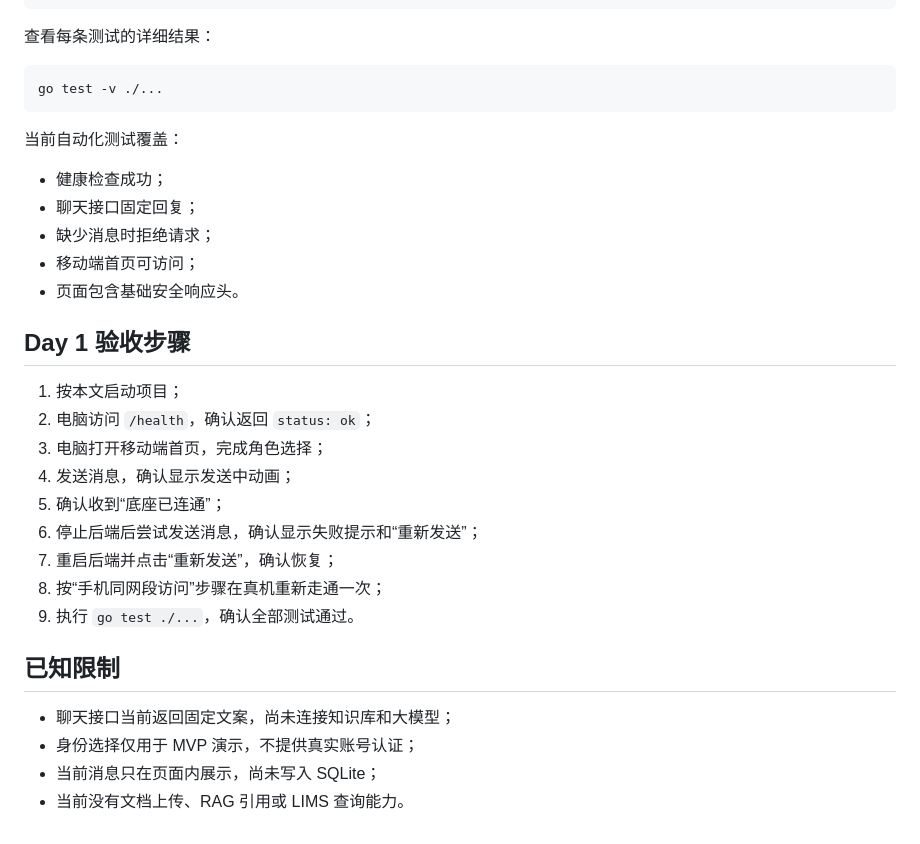
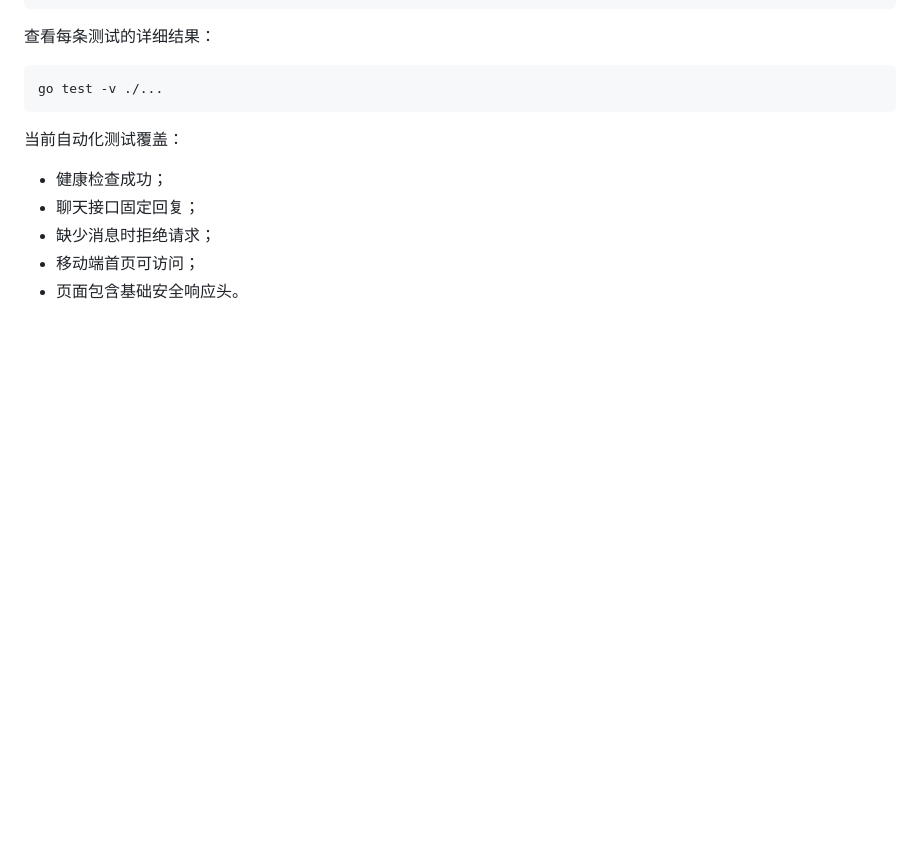
Before and after one commit to Sanshi2006/YingBai, a Markdown page: README.md, the part around the change. Drawn GitHub-style; blank space fills up the shorter version.

Commit message:
docs: update README

```diff
--- a/README.md
+++ b/README.md
@@ -235,22 +235,3 @@ go test -v ./...
 - 缺少消息时拒绝请求；
 - 移动端首页可访问；
 - 页面包含基础安全响应头。
-
-## Day 1 验收步骤
-
-1. 按本文启动项目；
-2. 电脑访问 `/health`，确认返回 `status: ok`；
-3. 电脑打开移动端首页，完成角色选择；
-4. 发送消息，确认显示发送中动画；
-5. 确认收到“底座已连通”；
-6. 停止后端后尝试发送消息，确认显示失败提示和“重新发送”；
-7. 重启后端并点击“重新发送”，确认恢复；
-8. 按“手机同网段访问”步骤在真机重新走通一次；
-9. 执行 `go test ./...`，确认全部测试通过。
-
-## 已知限制
-
-- 聊天接口当前返回固定文案，尚未连接知识库和大模型；
-- 身份选择仅用于 MVP 演示，不提供真实账号认证；
-- 当前消息只在页面内展示，尚未写入 SQLite；
-- 当前没有文档上传、RAG 引用或 LIMS 查询能力。
```
